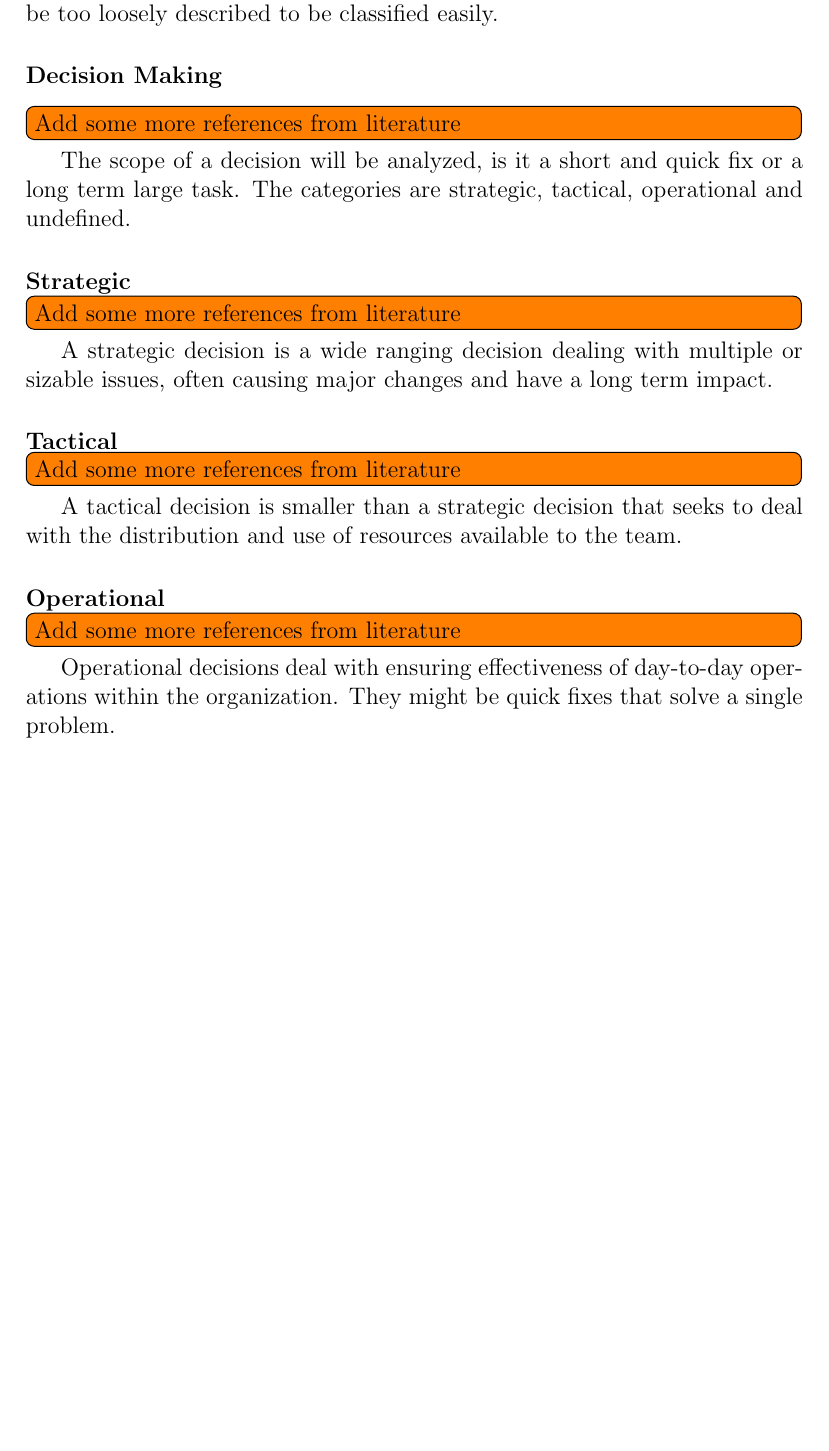
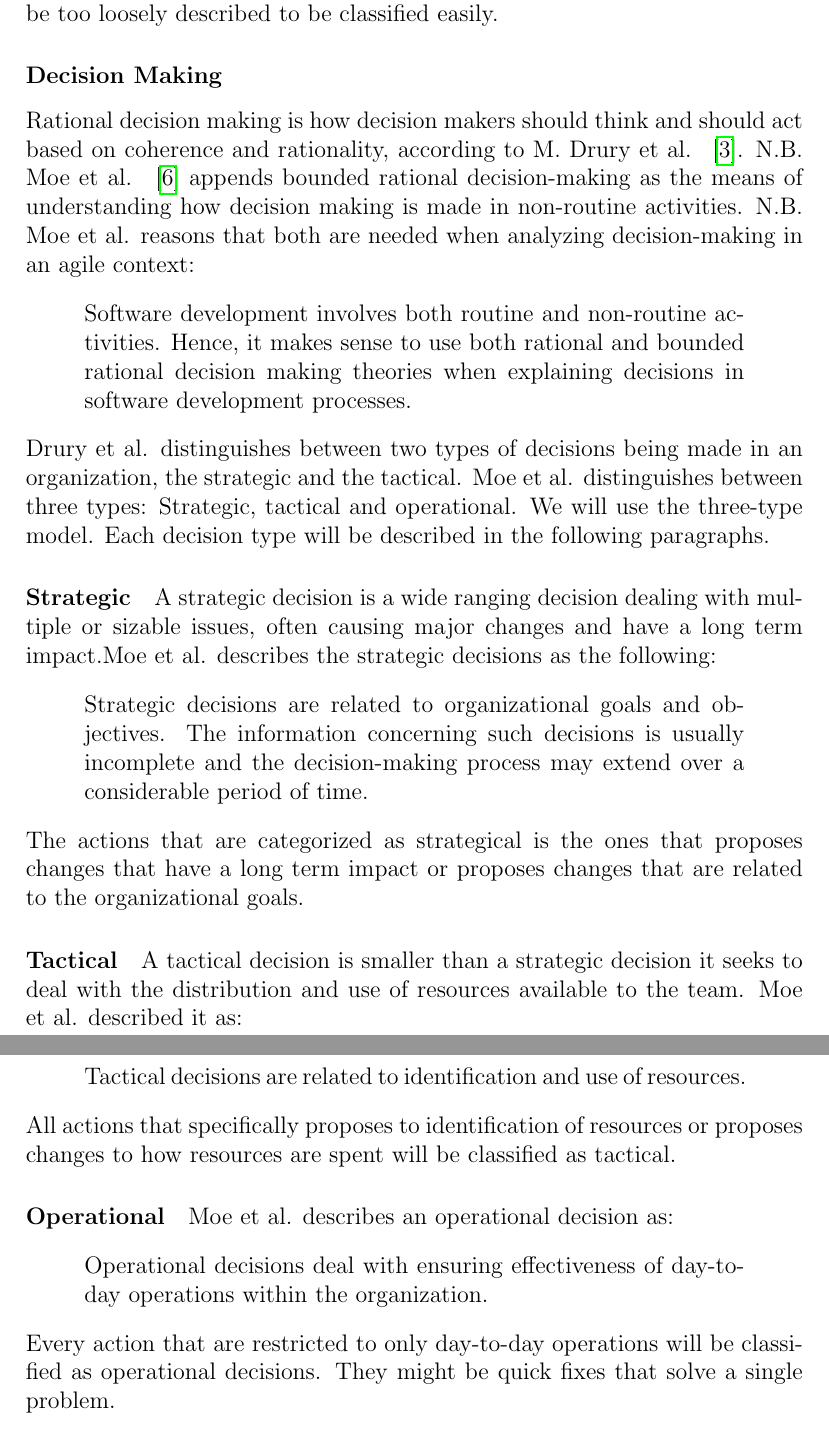
Before and after one commit to AgileMasters/Master-Thesis, a LaTeX thesis (Thesis.tex, which reads method.tex): part of page 11 of 23 before the commit and two parts of pages 11 and 12 of 23 after it, the two joined at a grey line, cut so that both start at the same text, the shorter picture padded with empty space. Compiled offline with pdfLaTeX.

Commit message:
Fixed decision making

```diff
--- a/method.tex
+++ b/method.tex
@@ -136,17 +136,29 @@ A process issue stems from a problem with a process, or potential for improvemen
 \paragraph{Undefined}
  An undefined issue might not have any clear origin, or might be too loosely described to be classified easily.
 \subsubsection{Decision Making}
-\todo[inline]{Add some more references from literature}
-The scope of a decision will be analyzed, is it a short and quick fix or a long term large task. The categories are strategic, tactical, operational and undefined.
+Rational decision making is how decision makers should think and should act based on coherence and rationality, according to M. Drury et al. ~\cite{Drury2012}. N.B. Moe et al. ~\cite{Moe2011} appends bounded rational decision-making as the means of understanding how decision making is made in non-routine activities. N.B. Moe et al. reasons that both are needed when analyzing decision-making in an agile context:
+\begin{quote}
+Software development involves both routine and non-routine activities. Hence, it makes sense to use both rational and bounded rational decision making theories when explaining decisions in software development processes.
+\end{quote}
+Drury et al. distinguishes between two types of decisions being made in an organization, the strategic and the tactical. Moe et al. distinguishes between three types: Strategic, tactical and operational. We will use the three-type model. Each decision type will be described in the following paragraphs.
 \paragraph{Strategic}
-\todo[inline]{Add some more references from literature}
-A strategic decision is a wide ranging decision dealing with multiple or sizable issues, often causing major changes and have a long term impact.
+A strategic decision is a wide ranging decision dealing with multiple or sizable issues, often causing major changes and have a long term impact.Moe et al. describes the strategic decisions as the following:
+\begin{quote}
+Strategic decisions are related to organizational goals and objectives. The information concerning such decisions is usually incomplete and the decision-making process may extend over a considerable period of time.
+\end{quote}
+The actions that are categorized as strategical is the ones that proposes changes that have a long term impact or proposes changes that are related to the organizational goals.
 \paragraph{Tactical}
-\todo[inline]{Add some more references from literature}
-A tactical decision is smaller than a strategic decision that seeks to deal with the distribution and use of resources available to the team.
+A tactical decision is smaller than a strategic decision it seeks to deal with the distribution and use of resources available to the team. Moe et al. described it as:
+\begin{quote}
+Tactical decisions are related to identification and use of resources.
+\end{quote}
+All actions that specifically proposes to identification of resources or proposes changes to how resources are spent will be classified as tactical.
 \paragraph{Operational}
-\todo[inline]{Add some more references from literature}
-Operational decisions deal with ensuring effectiveness of day-to-day operations within the organization. They might be quick fixes that solve a single problem.
+Moe et al. describes an operational decision as:
+\begin{quote}
+Operational decisions deal with ensuring effectiveness of day-to-day operations within the organization.
+\end{quote}
+Every action that are restricted to only day-to-day operations will be classified as operational decisions. They might be quick fixes that solve a single problem.
 \paragraph{Undefined}
 An undefined decision might be difficult to categorize because of a lack of context or an unclear description.
 \subsubsection{Organizational Learning}
```
